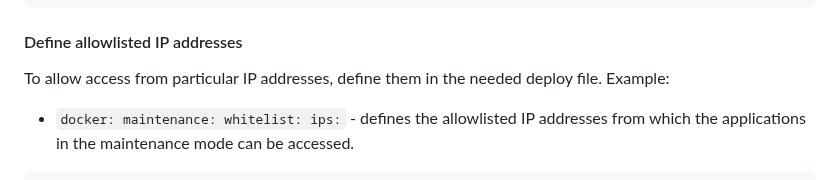
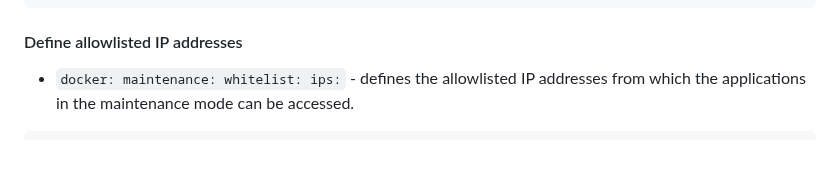
Before and after one commit to spryker/docker-sdk, a Markdown page: docs/07-deploy-file/02-deploy.file.reference.v1.md, the part around the change. GitHub-like rendering; blank space fills up the shorter version.

````diff
--- a/docs/07-deploy-file/02-deploy.file.reference.v1.md
+++ b/docs/07-deploy-file/02-deploy.file.reference.v1.md
@@ -737,8 +737,6 @@ groups:
 
 #### Define allowlisted IP addresses
 
-To allow access from particular IP addresses, define them in the needed deploy file. Example:
-
 * `docker: maintenance: whitelist: ips:` - defines the allowlisted IP addresses from which the applications in the maintenance mode can be accessed.
 
 ```yaml
````
